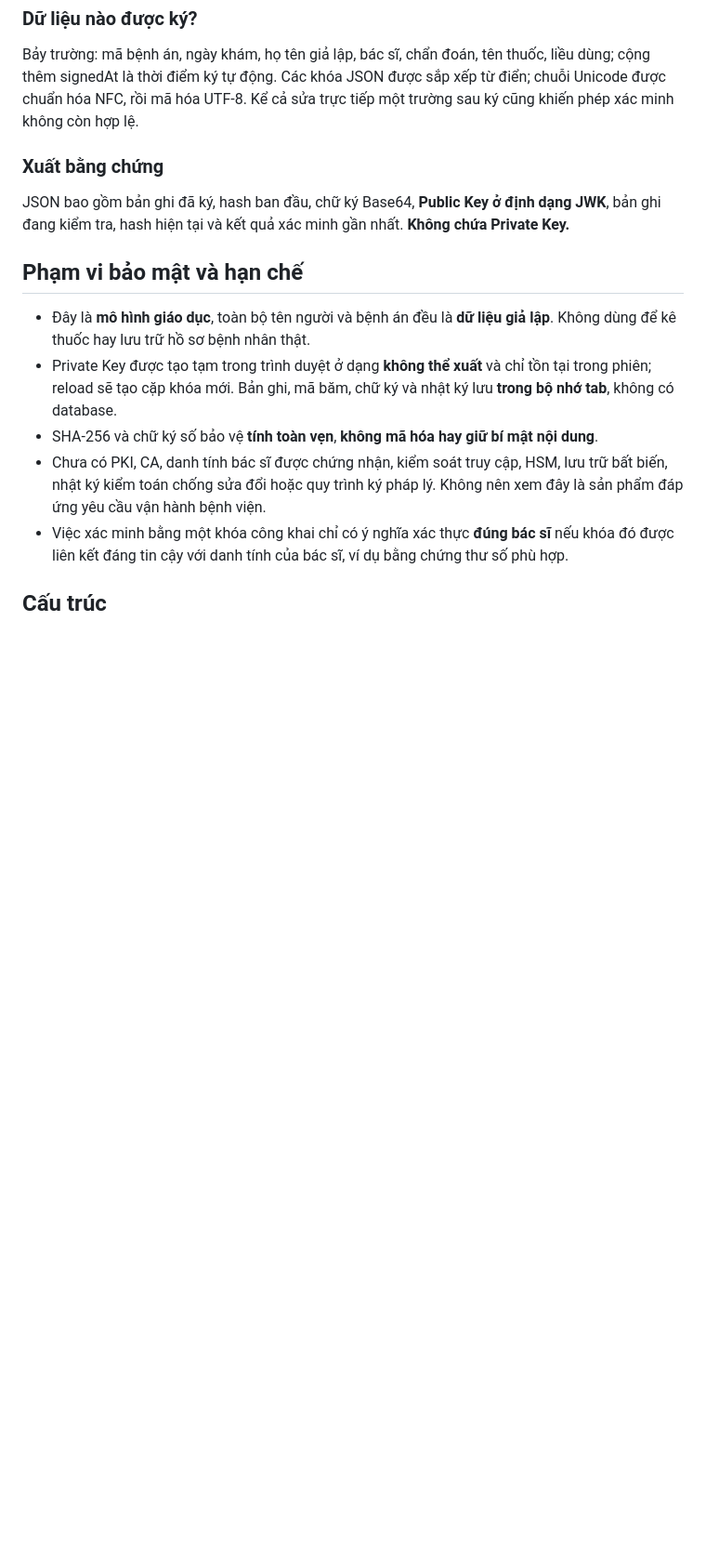
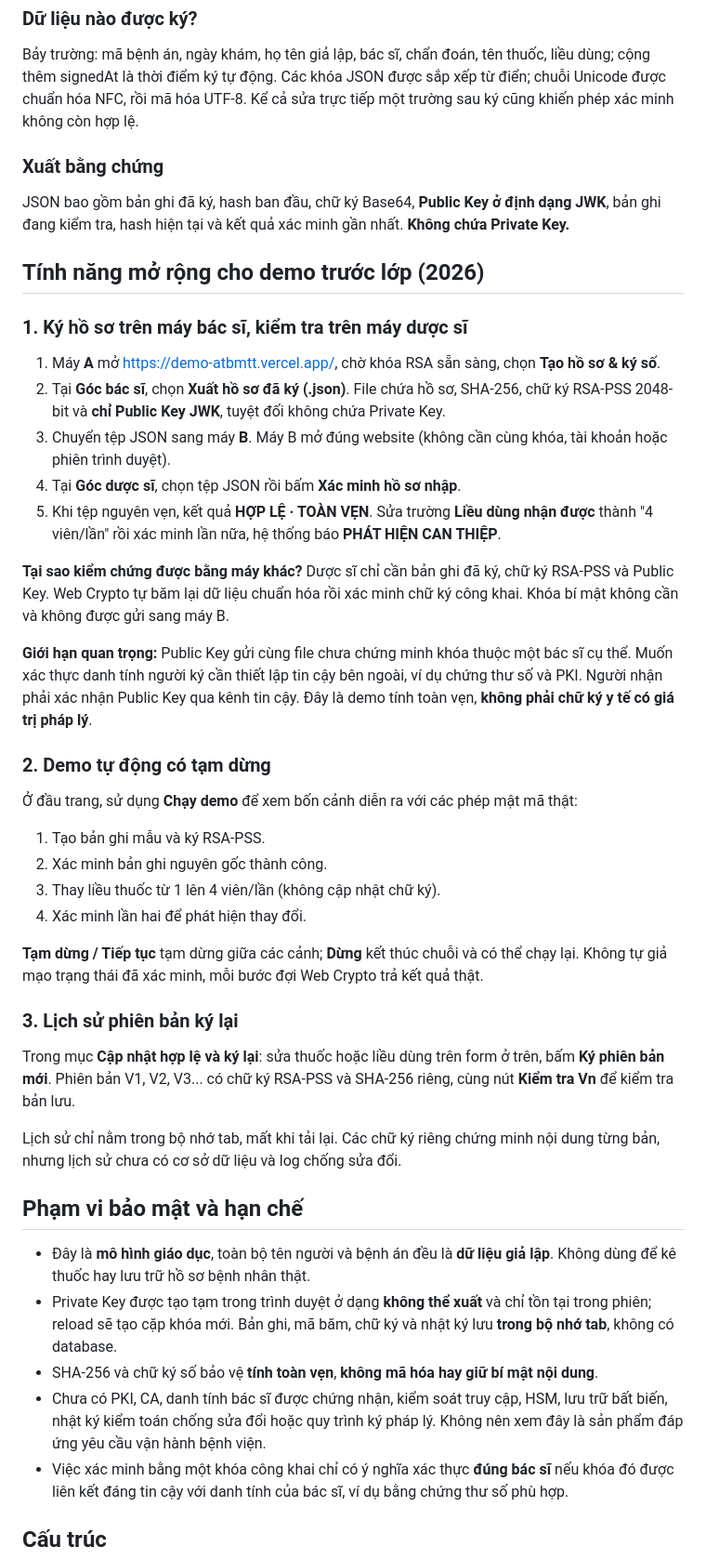
Before and after one commit to ifywnx/demo-atbmtt, a Markdown page: README.md, the part around one of its changes. Shown at 93% size. GitHub-like rendering; blank space fills up the shorter version.

Commit message:
docs: describe two-device RSA-PSS verification, pausable playback and signed version history

```diff
--- a/README.md
+++ b/README.md
@@ -54,6 +54,37 @@ Bảy trường: mã bệnh án, ngày khám, họ tên giả lập, bác sĩ, c
 
 JSON bao gồm bản ghi đã ký, hash ban đầu, chữ ký Base64, **Public Key ở định dạng JWK**, bản ghi đang kiểm tra, hash hiện tại và kết quả xác minh gần nhất. **Không chứa Private Key.**
 
+## Tính năng mở rộng cho demo trước lớp (2026)
+
+### 1. Ký hồ sơ trên máy bác sĩ, kiểm tra trên máy dược sĩ
+
+1. Máy **A** mở https://demo-atbmtt.vercel.app/, chờ khóa RSA sẵn sàng, chọn **Tạo hồ sơ & ký số**.
+2. Tại **Góc bác sĩ**, chọn **Xuất hồ sơ đã ký (.json)**. File chứa hồ sơ, SHA-256, chữ ký RSA-PSS 2048-bit và **chỉ Public Key JWK**, tuyệt đối không chứa Private Key.
+3. Chuyển tệp JSON sang máy **B**. Máy B mở đúng website (không cần cùng khóa, tài khoản hoặc phiên trình duyệt).
+4. Tại **Góc dược sĩ**, chọn tệp JSON rồi bấm **Xác minh hồ sơ nhập**.
+5. Khi tệp nguyên vẹn, kết quả **HỢP LỆ · TOÀN VẸN**. Sửa trường **Liều dùng nhận được** thành "4 viên/lần" rồi xác minh lần nữa, hệ thống báo **PHÁT HIỆN CAN THIỆP**.
+
+**Tại sao kiểm chứng được bằng máy khác?** Dược sĩ chỉ cần bản ghi đã ký, chữ ký RSA-PSS và Public Key. Web Crypto tự băm lại dữ liệu chuẩn hóa rồi xác minh chữ ký công khai. Khóa bí mật không cần và không được gửi sang máy B.
+
+**Giới hạn quan trọng:** Public Key gửi cùng file chưa chứng minh khóa thuộc một bác sĩ cụ thể. Muốn xác thực danh tính người ký cần thiết lập tin cậy bên ngoài, ví dụ chứng thư số và PKI. Người nhận phải xác nhận Public Key qua kênh tin cậy. Đây là demo tính toàn vẹn, **không phải chữ ký y tế có giá trị pháp lý**.
+
+### 2. Demo tự động có tạm dừng
+
+Ở đầu trang, sử dụng **Chạy demo** để xem bốn cảnh diễn ra với các phép mật mã thật:
+
+1. Tạo bản ghi mẫu và ký RSA-PSS.
+2. Xác minh bản ghi nguyên gốc thành công.
+3. Thay liều thuốc từ 1 lên 4 viên/lần (không cập nhật chữ ký).
+4. Xác minh lần hai để phát hiện thay đổi.
+
+**Tạm dừng / Tiếp tục** tạm dừng giữa các cảnh; **Dừng** kết thúc chuỗi và có thể chạy lại. Không tự giả mạo trạng thái đã xác minh, mỗi bước đợi Web Crypto trả kết quả thật.
+
+### 3. Lịch sử phiên bản ký lại
+
+Trong mục **Cập nhật hợp lệ và ký lại**: sửa thuốc hoặc liều dùng trên form ở trên, bấm **Ký phiên bản mới**. Phiên bản V1, V2, V3... có chữ ký RSA-PSS và SHA-256 riêng, cùng nút **Kiểm tra Vn** để kiểm tra bản lưu.
+
+Lịch sử chỉ nằm trong bộ nhớ tab, mất khi tải lại. Các chữ ký riêng chứng minh nội dung từng bản, nhưng lịch sử chưa có cơ sở dữ liệu và log chống sửa đổi.
+
 ## Phạm vi bảo mật và hạn chế
 
 - Đây là **mô hình giáo dục**, toàn bộ tên người và bệnh án đều là **dữ liệu giả lập**. Không dùng để kê thuốc hay lưu trữ hồ sơ bệnh nhân thật.
```
Also changed, not shown: other parts of README.md (+2 -0 lines).
